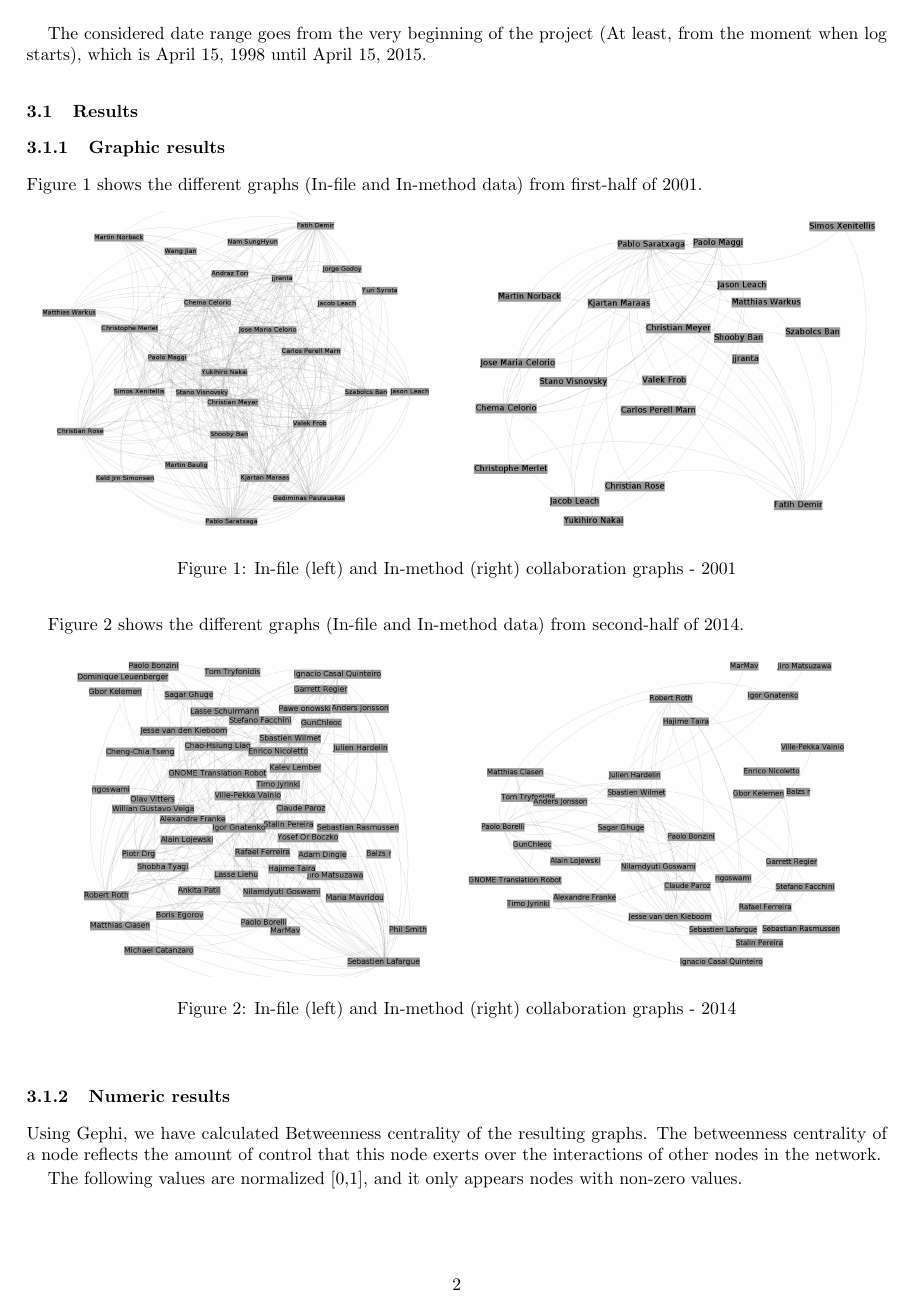
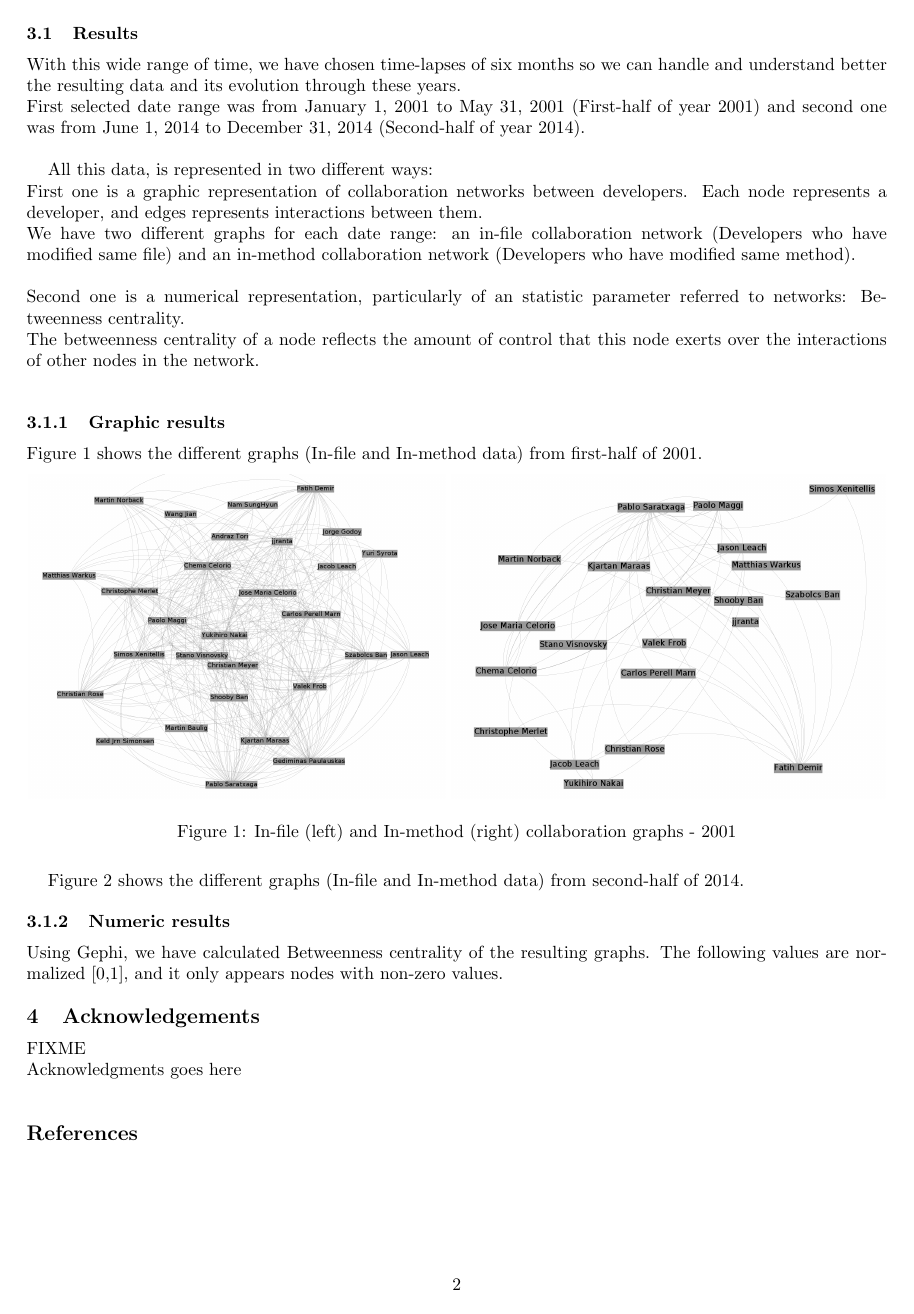
Before and after one commit to LibreSoftTeam/2015-sattose-sna-granularity, a LaTeX document (paper1p.tex): page 2 of 3. Compiled offline with pdfLaTeX.

Commit message:
Subsection Results is now explained. To fix: Acknowledgments

```diff
--- a/paper1p.tex
+++ b/paper1p.tex
@@ -64,6 +61,3 @@ network.
 
 We used the program to study the evolution of GNOME-text editor Gedit (https://github.com/GNOME/gedit).
 
-The considered date range goes from the very beginning of the project (At
-least, from the moment when log starts), which is April 15, 1998 until April
-15, 2015.
@@ -72,3 +70,22 @@ least, from the moment when log starts), which is April 15, 1998 until April
+With this wide range of time, we have chosen time-lapses of six months so
+we can handle and understand better the resulting data and its evolution
+through these years.\\
+First selected date range was from January 1, 2001 to May 31, 2001
+(First-half of year 2001) and second one was from June 1, 2014 to December
+31, 2014 (Second-half of year 2014).\\
+
+All this data, is represented in two different ways:\\
+First one is a graphic representation of collaboration networks between
+developers. Each node represents a developer, and edges represents
+interactions between them.\\
+We have two different graphs for each date range: an in-file collaboration
+network (Developers who have modified same file) and an in-method
+collaboration network (Developers who have modified same method).\\
+\\
+Second one is a numerical representation, particularly of an statistic
+parameter referred to networks: Betweenness centrality.\\
+The betweenness centrality of a node reflects the amount of control that
+this node exerts over the interactions of other nodes in the network.\\
 
 \subsubsection{Graphic results}
 
@@ -98,10 +115,8 @@ second-half of 2014.
 
 \subsubsection{Numeric results}
 
-Using Gephi, we have calculated Betweenness centrality of the resulting graphs.
-The betweenness centrality of a node reflects the amount of control that this
-node exerts over the interactions of other nodes in the network.
-
+Using Gephi, we have calculated Betweenness centrality of the resulting
+graphs.
 The following values are normalized [0,1], and it only appears nodes with
 non-zero values.
 
@@ -148,9 +163,10 @@ Sebastien Wilmet & 0.14896080336896667 & 0.00842453917050691\\ \hline
 
 
 
-\subsubsection{Acknowledgements}
-FIXME
-\\
+\section{Acknowledgements}
+
+FIXME\\
+Acknowledgments goes here\\
 
 \bibliographystyle{alpha}
 \bibliography{bib}
```
Also changed, not shown: paper1p.tex (7 more changed lines).
